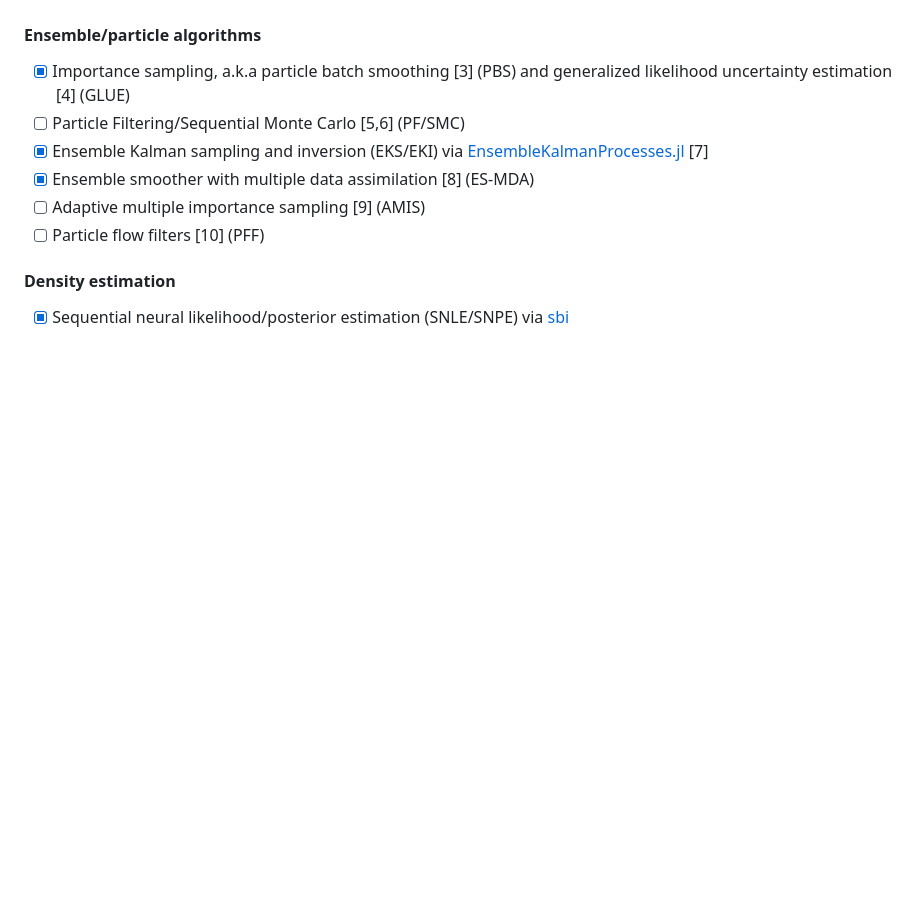
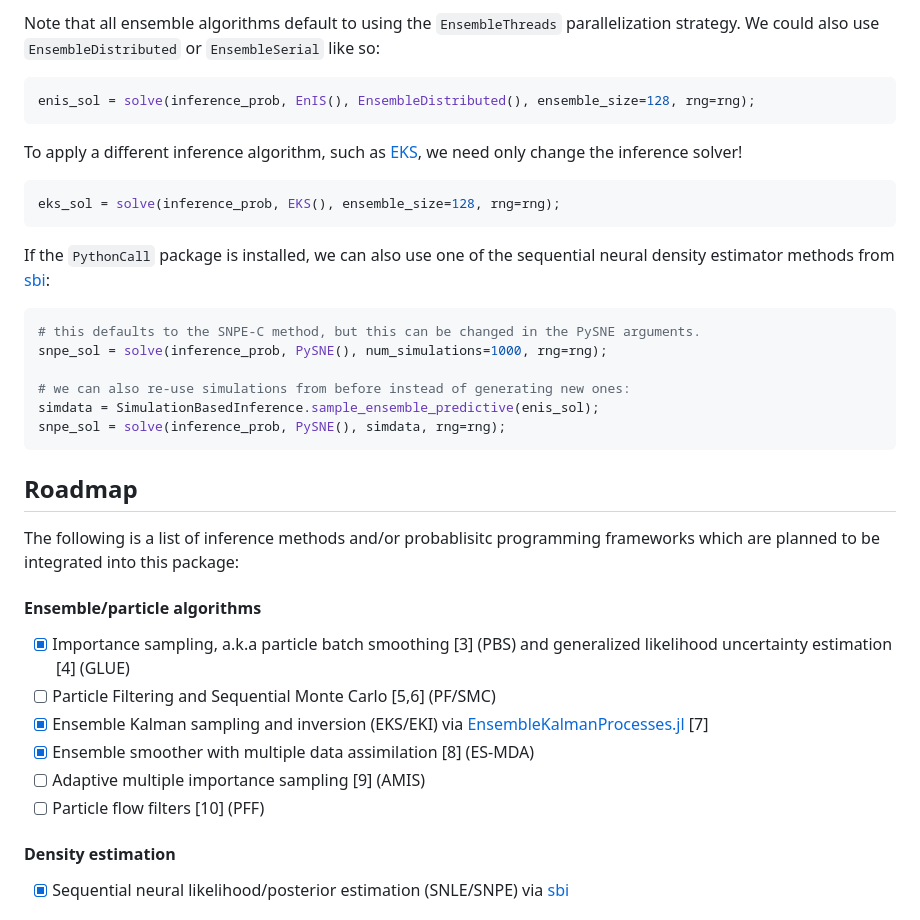
Before and after one commit to bgroenks96/SimulationBasedInference.jl, a Markdown page: README.md, the part around one of its changes. Rendered like a GitHub page; blank space fills up the shorter version.

````diff
--- a/README.md
+++ b/README.md
@@ -50,8 +122,31 @@ The following is a list of methods which are planned to be included in this pack
+Note that all ensemble algorithms default to using the `EnsembleThreads` parallelization strategy. We could also use `EnsembleDistributed` or `EnsembleSerial` like so:
+```julia
+enis_sol = solve(inference_prob, EnIS(), EnsembleDistributed(), ensemble_size=128, rng=rng);
+```
+
+To apply a different inference algorithm, such as [EKS](https://clima.github.io/EnsembleKalmanProcesses.jl/dev/ensemble_kalman_sampler/), we need only change the inference solver!
+```julia
+eks_sol = solve(inference_prob, EKS(), ensemble_size=128, rng=rng);
+```
+
+If the `PythonCall` package is installed, we can also use one of the sequential neural density estimator methods from [sbi](https://sbi-dev.github.io/sbi/):
+```julia
+# this defaults to the SNPE-C method, but this can be changed in the PySNE arguments.
+snpe_sol = solve(inference_prob, PySNE(), num_simulations=1000, rng=rng);
+
+# we can also re-use simulations from before instead of generating new ones:
+simdata = SimulationBasedInference.sample_ensemble_predictive(enis_sol);
+snpe_sol = solve(inference_prob, PySNE(), simdata, rng=rng);
+```
+
+## Roadmap
+
+The following is a list of inference methods and/or probablisitc programming frameworks which are planned to be integrated into this package:
 
 #### Ensemble/particle algorithms
 
   - [x] Importance sampling, a.k.a particle batch smoothing [3] (PBS) and generalized likelihood uncertainty estimation [4] (GLUE)
-  - [ ] Particle Filtering/Sequential Monte Carlo [5,6] (PF/SMC)
+  - [ ] Particle Filtering and Sequential Monte Carlo [5,6] (PF/SMC)
   - [x] Ensemble Kalman sampling and inversion (EKS/EKI) via [EnsembleKalmanProcesses.jl](https://github.com/CliMA/EnsembleKalmanProcesses.jl) [7]
   - [x] Ensemble smoother with multiple data assimilation [8] (ES-MDA)
   - [ ] Adaptive multiple importance sampling [9] (AMIS)
````
Also changed, not shown: other parts of README.md (+82 -10 lines).
